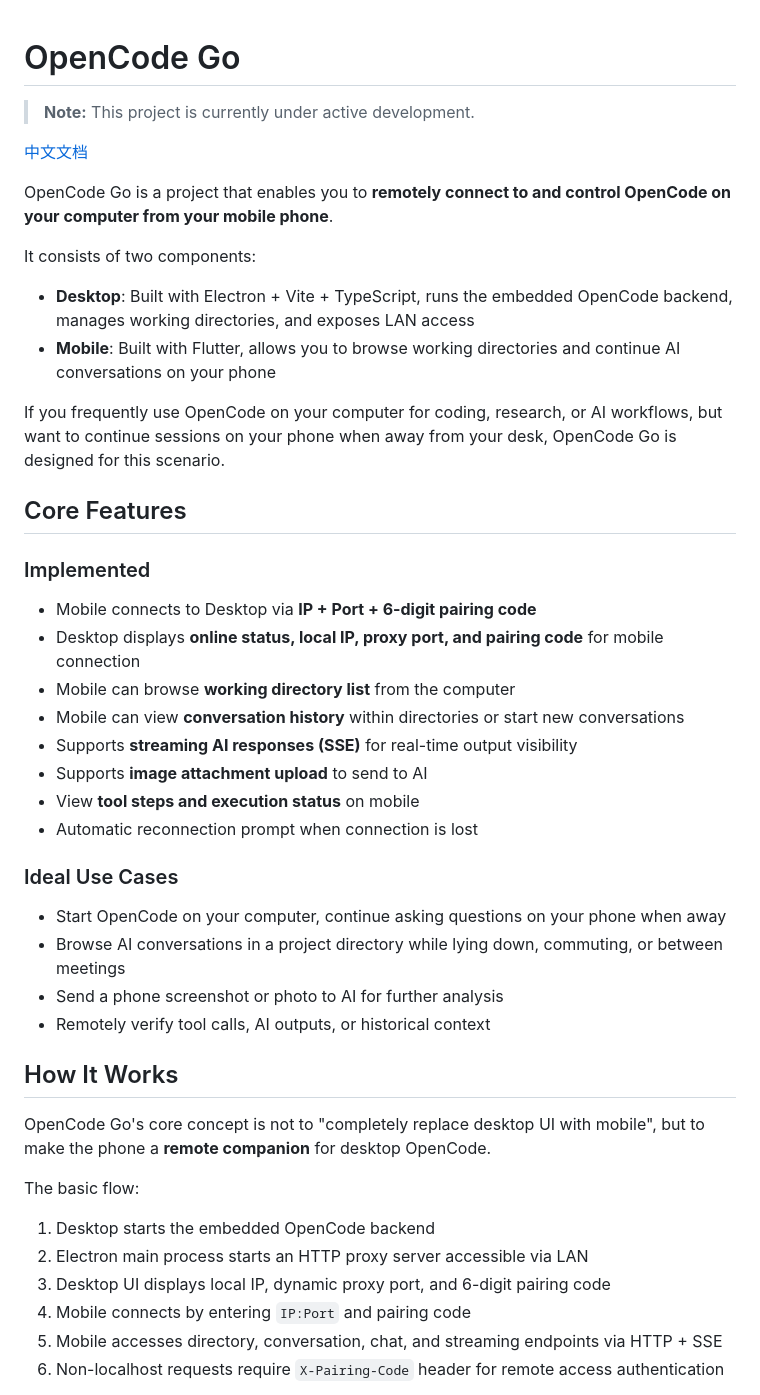
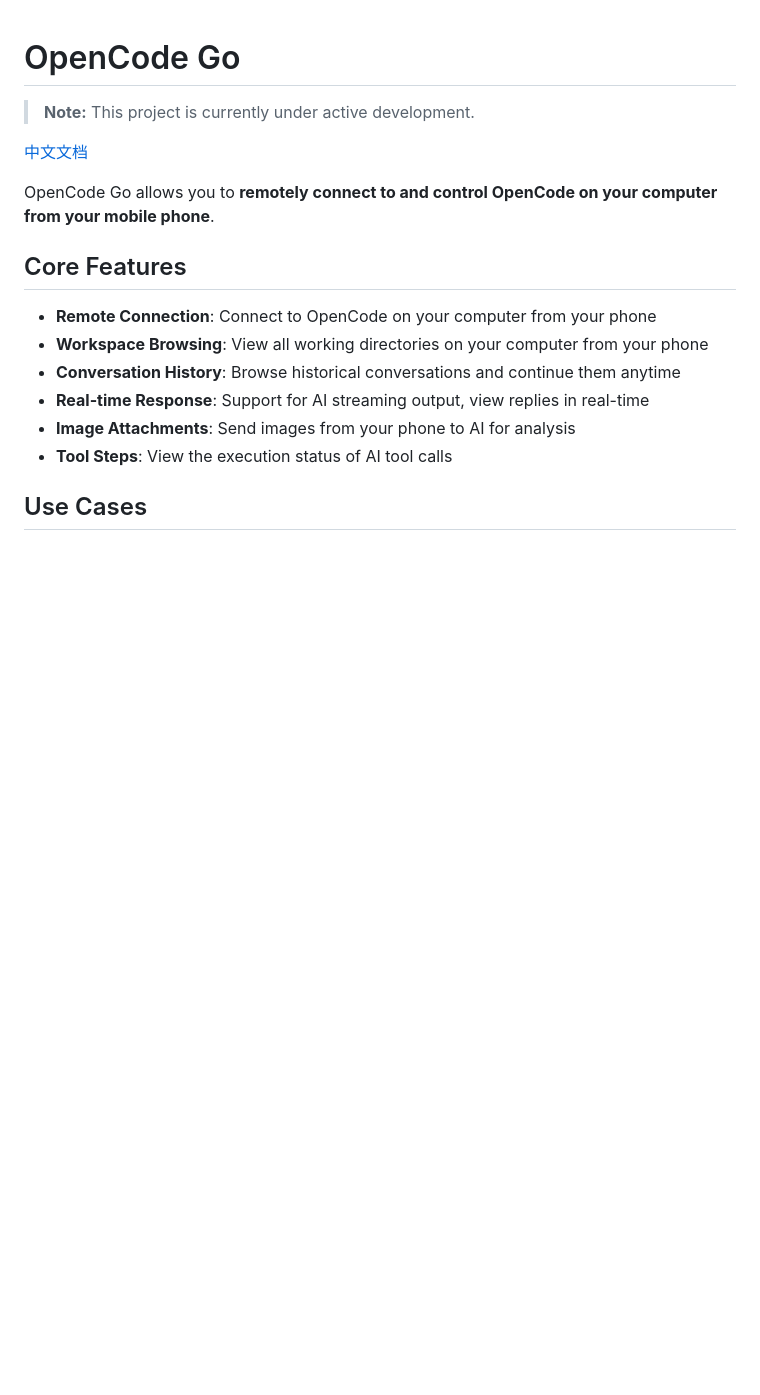
Before and after one commit to will-17173/opencode-go, a Markdown page: README.md, the part around one of its changes. Drawn GitHub-style; blank space fills up the shorter version.

```diff
--- a/README.md
+++ b/README.md
@@ -4,44 +4,16 @@
 
 [中文文档](./README_CN.md)
 
-OpenCode Go is a project that enables you to **remotely connect to and control OpenCode on your computer from your mobile phone**.
-
-It consists of two components:
-- **Desktop**: Built with Electron + Vite + TypeScript, runs the embedded OpenCode backend, manages working directories, and exposes LAN access
-- **Mobile**: Built with Flutter, allows you to browse working directories and continue AI conversations on your phone
-
-If you frequently use OpenCode on your computer for coding, research, or AI workflows, but want to continue sessions on your phone when away from your desk, OpenCode Go is designed for this scenario.
+OpenCode Go allows you to **remotely connect to and control OpenCode on your computer from your mobile phone**.
 
 ## Core Features
 
-### Implemented
+- **Remote Connection**: Connect to OpenCode on your computer from your phone
+- **Workspace Browsing**: View all working directories on your computer from your phone
+- **Conversation History**: Browse historical conversations and continue them anytime
+- **Real-time Response**: Support for AI streaming output, view replies in real-time
+- **Image Attachments**: Send images from your phone to AI for analysis
+- **Tool Steps**: View the execution status of AI tool calls
 
-- Mobile connects to Desktop via **IP + Port + 6-digit pairing code**
-- Desktop displays **online status, local IP, proxy port, and pairing code** for mobile connection
-- Mobile can browse **working directory list** from the computer
-- Mobile can view **conversation history** within directories or start new conversations
-- Supports **streaming AI responses (SSE)** for real-time output visibility
-- Supports **image attachment upload** to send to AI
-- View **tool steps and execution status** on mobile
-- Automatic reconnection prompt when connection is lost
+## Use Cases
 
-### Ideal Use Cases
-
-- Start OpenCode on your computer, continue asking questions on your phone when away
-- Browse AI conversations in a project directory while lying down, commuting, or between meetings
-- Send a phone screenshot or photo to AI for further analysis
-- Remotely verify tool calls, AI outputs, or historical context
-
-## How It Works
-
-OpenCode Go's core concept is not to "completely replace desktop UI with mobile", but to make the phone a **remote companion** for desktop OpenCode.
-
-The basic flow:
-
-1. Desktop starts the embedded OpenCode backend
-2. Electron main process starts an HTTP proxy server accessible via LAN
-3. Desktop UI displays local IP, dynamic proxy port, and 6-digit pairing code
-4. Mobile connects by entering `IP:Port` and pairing code
-5. Mobile accesses directory, conversation, chat, and streaming endpoints via HTTP + SSE
-6. Non-localhost requests require `X-Pairing-Code` header for remote access authentication
-
```
Also changed, not shown: other parts of README.md (+53 -142 lines), README_CN.md (+62 -179 lines).
